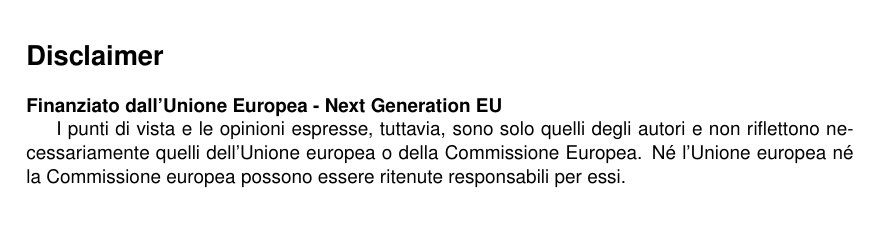
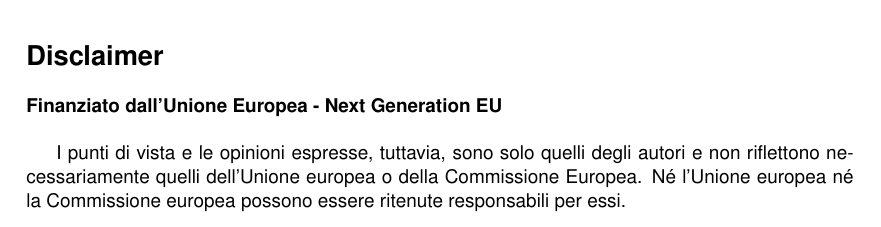
Before and after one commit to olmobaldoni/agrisky_deliverable, a LaTeX document (article.tex): part of page 2 of 26, cut so that both start at the same text. Compiled offline with pdfLaTeX.

Commit message:
keep going

```diff
--- a/article.tex
+++ b/article.tex
@@ -48,8 +48,7 @@
 
 \section*{Disclaimer}
 
-\textbf{Finanziato dall'Unione Europea - Next Generation EU}
-
+\noindent{\textbf{Finanziato dall'Unione Europea - Next Generation EU}} \\
 
 I punti di vista e le opinioni espresse, tuttavia, sono solo quelli degli autori e non riflettono necessariamente quelli dell'Unione europea o della Commissione Europea. Né l'Unione europea né la Commissione europea possono essere ritenute responsabili per essi.
 
```
